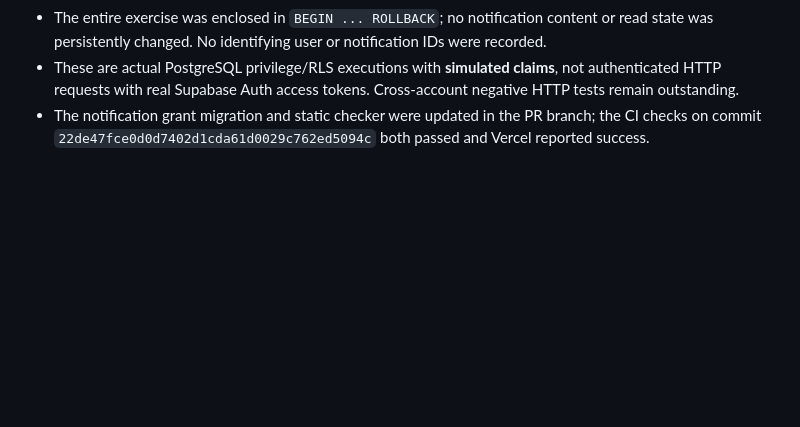
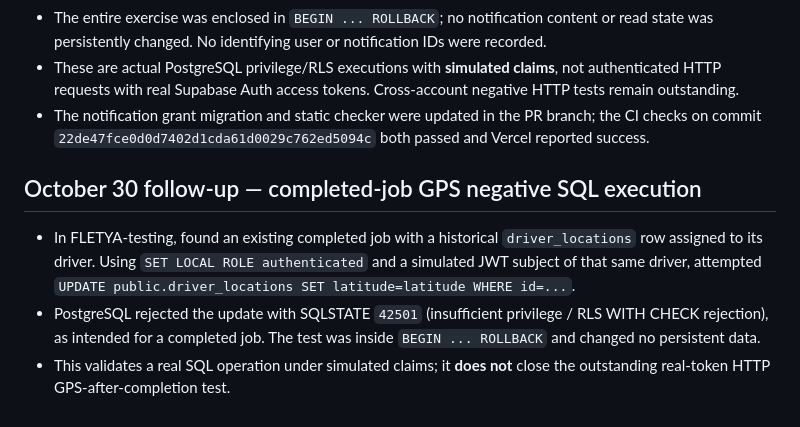
Before and after one commit to ernestoalejandrorivero87-design/FLETYA, a Markdown page: docs/pr-2-validation-2026-10-26.md, the part around the change. GitHub-like rendering; blank space fills up the shorter version.

Commit message:
Document completed-service GPS write rejection under authenticated SQL role

```diff
--- a/docs/pr-2-validation-2026-10-26.md
+++ b/docs/pr-2-validation-2026-10-26.md
@@ -80,3 +80,9 @@ A real unauthenticated signup request with admin metadata created a client appli
 - The entire exercise was enclosed in `BEGIN ... ROLLBACK`; no notification content or read state was persistently changed. No identifying user or notification IDs were recorded.
 - These are actual PostgreSQL privilege/RLS executions with **simulated claims**, not authenticated HTTP requests with real Supabase Auth access tokens. Cross-account negative HTTP tests remain outstanding.
 - The notification grant migration and static checker were updated in the PR branch; the CI checks on commit `22de47fce0d0d7402d1cda61d0029c762ed5094c` both passed and Vercel reported success.
+
+## October 30 follow-up — completed-job GPS negative SQL execution
+
+- In FLETYA-testing, found an existing completed job with a historical `driver_locations` row assigned to its driver. Using `SET LOCAL ROLE authenticated` and a simulated JWT subject of that same driver, attempted `UPDATE public.driver_locations SET latitude=latitude WHERE id=...`.
+- PostgreSQL rejected the update with SQLSTATE `42501` (insufficient privilege / RLS WITH CHECK rejection), as intended for a completed job. The test was inside `BEGIN ... ROLLBACK` and changed no persistent data.
+- This validates a real SQL operation under simulated claims; it **does not** close the outstanding real-token HTTP GPS-after-completion test.
```
